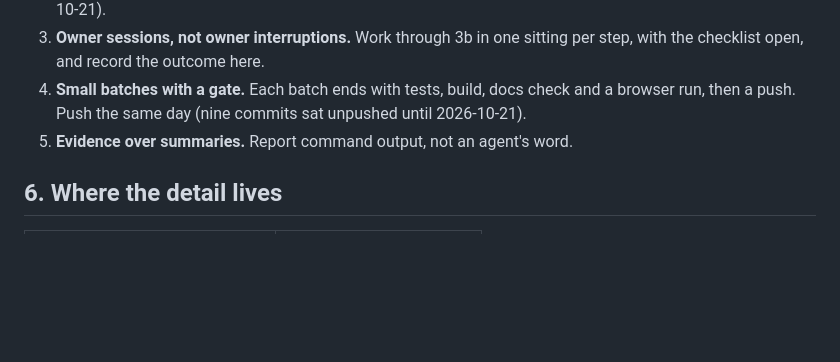
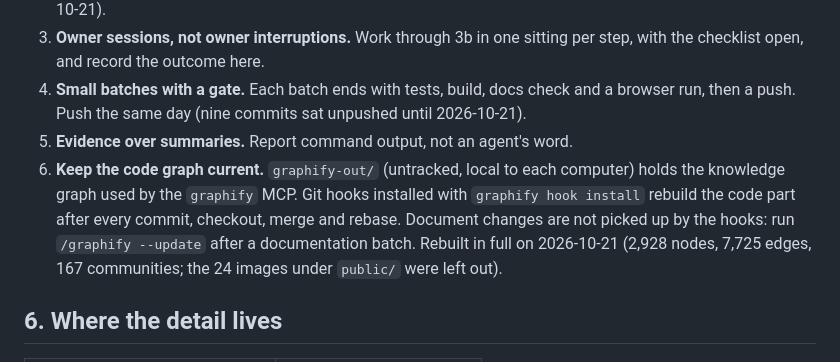
Before and after one commit to devgeereact/gakinz_com, a Markdown page: docs/WORKBOOK.md, the part around the change. Rendered like a GitHub page; blank space fills up the shorter version.

Commit message:
docs(workbook): record how the code graph is kept current

```diff
--- a/docs/WORKBOOK.md
+++ b/docs/WORKBOOK.md
@@ -126,6 +126,12 @@ or partly open: [KNOWN-ISSUES](KNOWN-ISSUES.md).
 4. **Small batches with a gate.** Each batch ends with tests, build, docs check and a browser
    run, then a push. Push the same day (nine commits sat unpushed until 2026-10-21).
 5. **Evidence over summaries.** Report command output, not an agent's word.
+6. **Keep the code graph current.** `graphify-out/` (untracked, local to each computer) holds
+   the knowledge graph used by the `graphify` MCP. Git hooks installed with `graphify hook
+   install` rebuild the code part after every commit, checkout, merge and rebase. Document
+   changes are not picked up by the hooks: run `/graphify --update` after a documentation
+   batch. Rebuilt in full on 2026-10-21 (2,928 nodes, 7,725 edges, 167 communities; the 24
+   images under `public/` were left out).
 
 ## 6. Where the detail lives
 
```
